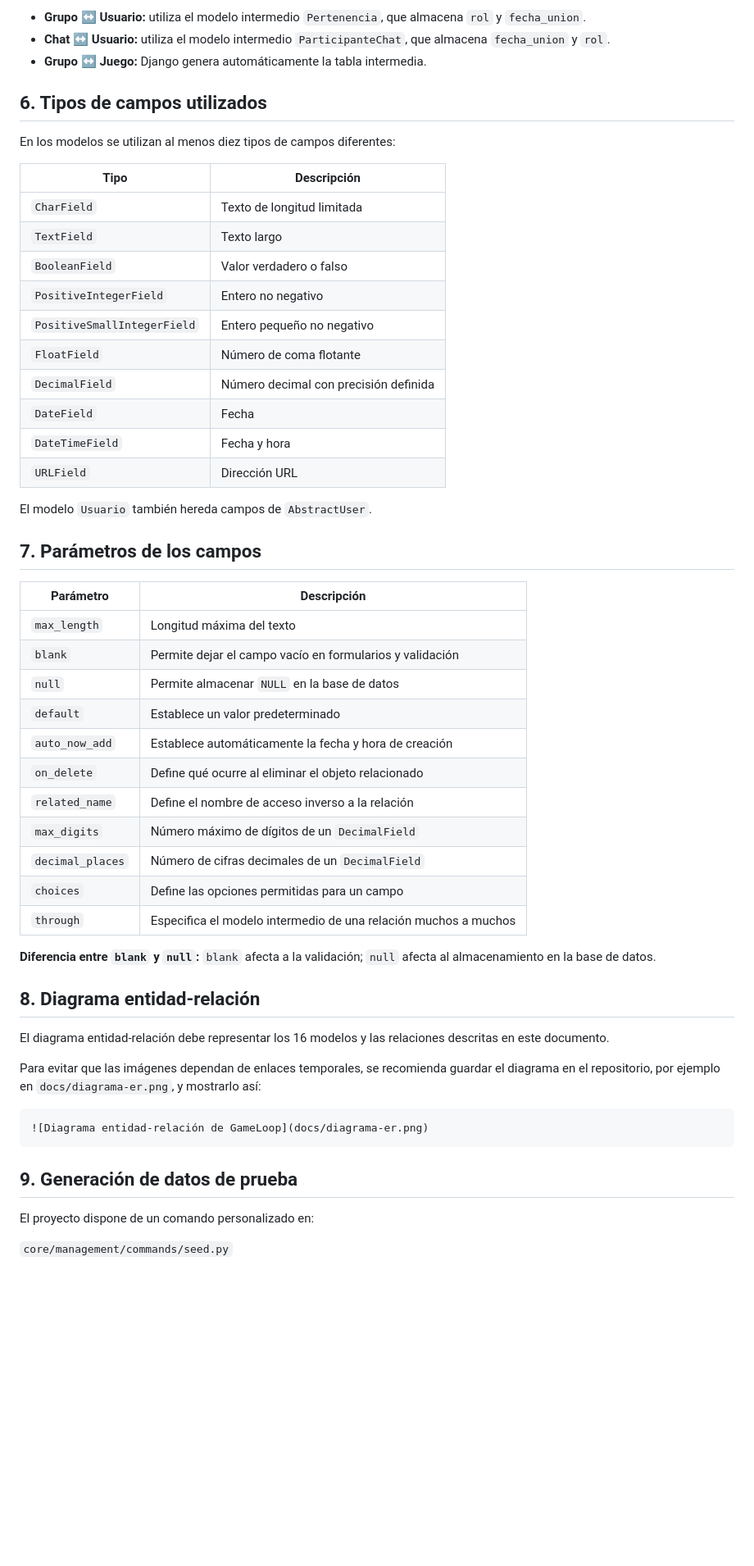
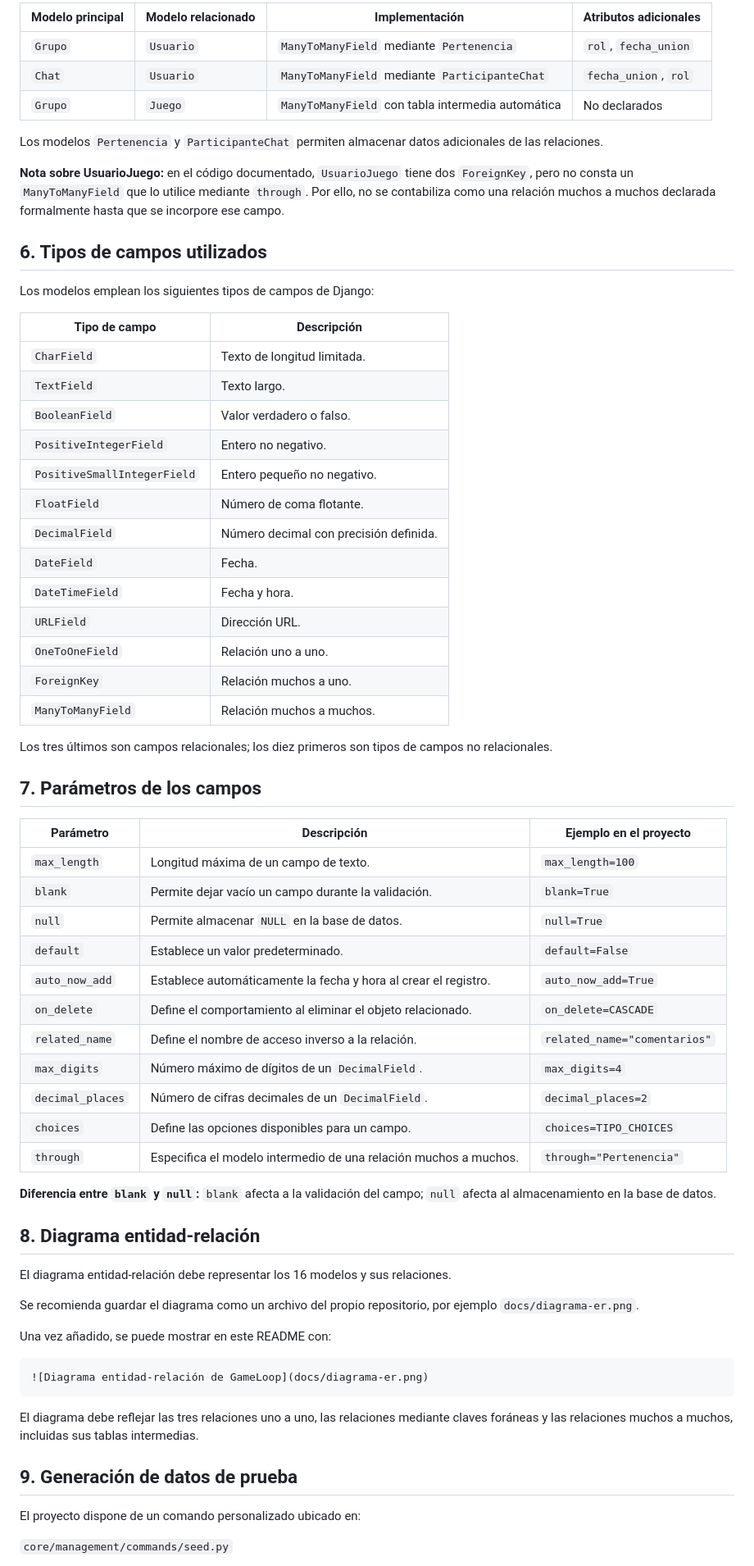
Before and after one commit to CLASEJMFL/Proyecto_2_DAW, a Markdown page: README.md, the part around one of its changes. Shown at 82% size. Drawn GitHub-style; blank space fills up the shorter version.

````diff
--- a/README.md
+++ b/README.md
@@ -277,58 +293,71 @@ Se implementan mediante `ManyToManyField`.
 
-- **Grupo ↔ Usuario:** utiliza el modelo intermedio `Pertenencia`, que almacena `rol` y `fecha_union`.
-- **Chat ↔ Usuario:** utiliza el modelo intermedio `ParticipanteChat`, que almacena `fecha_union` y `rol`.
-- **Grupo ↔ Juego:** Django genera automáticamente la tabla intermedia.
+| Modelo principal | Modelo relacionado | Implementación | Atributos adicionales |
+|---|---|---|---|
+| `Grupo` | `Usuario` | `ManyToManyField` mediante `Pertenencia` | `rol`, `fecha_union` |
+| `Chat` | `Usuario` | `ManyToManyField` mediante `ParticipanteChat` | `fecha_union`, `rol` |
+| `Grupo` | `Juego` | `ManyToManyField` con tabla intermedia automática | No declarados |
+
+Los modelos `Pertenencia` y `ParticipanteChat` permiten almacenar datos adicionales de las relaciones.
+
+**Nota sobre UsuarioJuego:** en el código documentado, `UsuarioJuego` tiene dos `ForeignKey`, pero no consta un `ManyToManyField` que lo utilice mediante `through`. Por ello, no se contabiliza como una relación muchos a muchos declarada formalmente hasta que se incorpore ese campo.
 
 ## 6. Tipos de campos utilizados
 
-En los modelos se utilizan al menos diez tipos de campos diferentes:
+Los modelos emplean los siguientes tipos de campos de Django:
 
-| Tipo | Descripción |
+| Tipo de campo | Descripción |
 |---|---|
-| `CharField` | Texto de longitud limitada |
-| `TextField` | Texto largo |
-| `BooleanField` | Valor verdadero o falso |
-| `PositiveIntegerField` | Entero no negativo |
-| `PositiveSmallIntegerField` | Entero pequeño no negativo |
-| `FloatField` | Número de coma flotante |
-| `DecimalField` | Número decimal con precisión definida |
-| `DateField` | Fecha |
-| `DateTimeField` | Fecha y hora |
-| `URLField` | Dirección URL |
+| `CharField` | Texto de longitud limitada. |
+| `TextField` | Texto largo. |
+| `BooleanField` | Valor verdadero o falso. |
+| `PositiveIntegerField` | Entero no negativo. |
+| `PositiveSmallIntegerField` | Entero pequeño no negativo. |
+| `FloatField` | Número de coma flotante. |
+| `DecimalField` | Número decimal con precisión definida. |
+| `DateField` | Fecha. |
+| `DateTimeField` | Fecha y hora. |
+| `URLField` | Dirección URL. |
+| `OneToOneField` | Relación uno a uno. |
+| `ForeignKey` | Relación muchos a uno. |
+| `ManyToManyField` | Relación muchos a muchos. |
 
-El modelo `Usuario` también hereda campos de `AbstractUser`.
+Los tres últimos son campos relacionales; los diez primeros son tipos de campos no relacionales.
 
 ## 7. Parámetros de los campos
 
-| Parámetro | Descripción |
-|---|---|
-| `max_length` | Longitud máxima del texto |
-| `blank` | Permite dejar el campo vacío en formularios y validación |
-| `null` | Permite almacenar `NULL` en la base de datos |
-| `default` | Establece un valor predeterminado |
-| `auto_now_add` | Establece automáticamente la fecha y hora de creación |
-| `on_delete` | Define qué ocurre al eliminar el objeto relacionado |
-| `related_name` | Define el nombre de acceso inverso a la relación |
-| `max_digits` | Número máximo de dígitos de un `DecimalField` |
-| `decimal_places` | Número de cifras decimales de un `DecimalField` |
-| `choices` | Define las opciones permitidas para un campo |
-| `through` | Especifica el modelo intermedio de una relación muchos a muchos |
+| Parámetro | Descripción | Ejemplo en el proyecto |
+|---|---|---|
+| `max_length` | Longitud máxima de un campo de texto. | `max_length=100` |
+| `blank` | Permite dejar vacío un campo durante la validación. | `blank=True` |
+| `null` | Permite almacenar `NULL` en la base de datos. | `null=True` |
+| `default` | Establece un valor predeterminado. | `default=False` |
+| `auto_now_add` | Establece automáticamente la fecha y hora al crear el registro. | `auto_now_add=True` |
+| `on_delete` | Define el comportamiento al eliminar el objeto relacionado. | `on_delete=CASCADE` |
+| `related_name` | Define el nombre de acceso inverso a la relación. | `related_name="comentarios"` |
+| `max_digits` | Número máximo de dígitos de un `DecimalField`. | `max_digits=4` |
+| `decimal_places` | Número de cifras decimales de un `DecimalField`. | `decimal_places=2` |
+| `choices` | Define las opciones disponibles para un campo. | `choices=TIPO_CHOICES` |
+| `through` | Especifica el modelo intermedio de una relación muchos a muchos. | `through="Pertenencia"` |
 
-**Diferencia entre `blank` y `null`:** `blank` afecta a la validación; `null` afecta al almacenamiento en la base de datos.
+**Diferencia entre `blank` y `null`:** `blank` afecta a la validación del campo; `null` afecta al almacenamiento en la base de datos.
 
 ## 8. Diagrama entidad-relación
 
-El diagrama entidad-relación debe representar los 16 modelos y las relaciones descritas en este documento.
+El diagrama entidad-relación debe representar los 16 modelos y sus relaciones.
 
-Para evitar que las imágenes dependan de enlaces temporales, se recomienda guardar el diagrama en el repositorio, por ejemplo en `docs/diagrama-er.png`, y mostrarlo así:
+Se recomienda guardar el diagrama como un archivo del propio repositorio, por ejemplo `docs/diagrama-er.png`.
+
+Una vez añadido, se puede mostrar en este README con:
 
 ```markdown
 ![Diagrama entidad-relación de GameLoop](docs/diagrama-er.png)
 ```
 
+El diagrama debe reflejar las tres relaciones uno a uno, las relaciones mediante claves foráneas y las relaciones muchos a muchos, incluidas sus tablas intermedias.
+
 ## 9. Generación de datos de prueba
 
-El proyecto dispone de un comando personalizado en:
+El proyecto dispone de un comando personalizado ubicado en:
 
 `core/management/commands/seed.py`
 
````
Also changed, not shown: other parts of README.md (+96 -55 lines).
